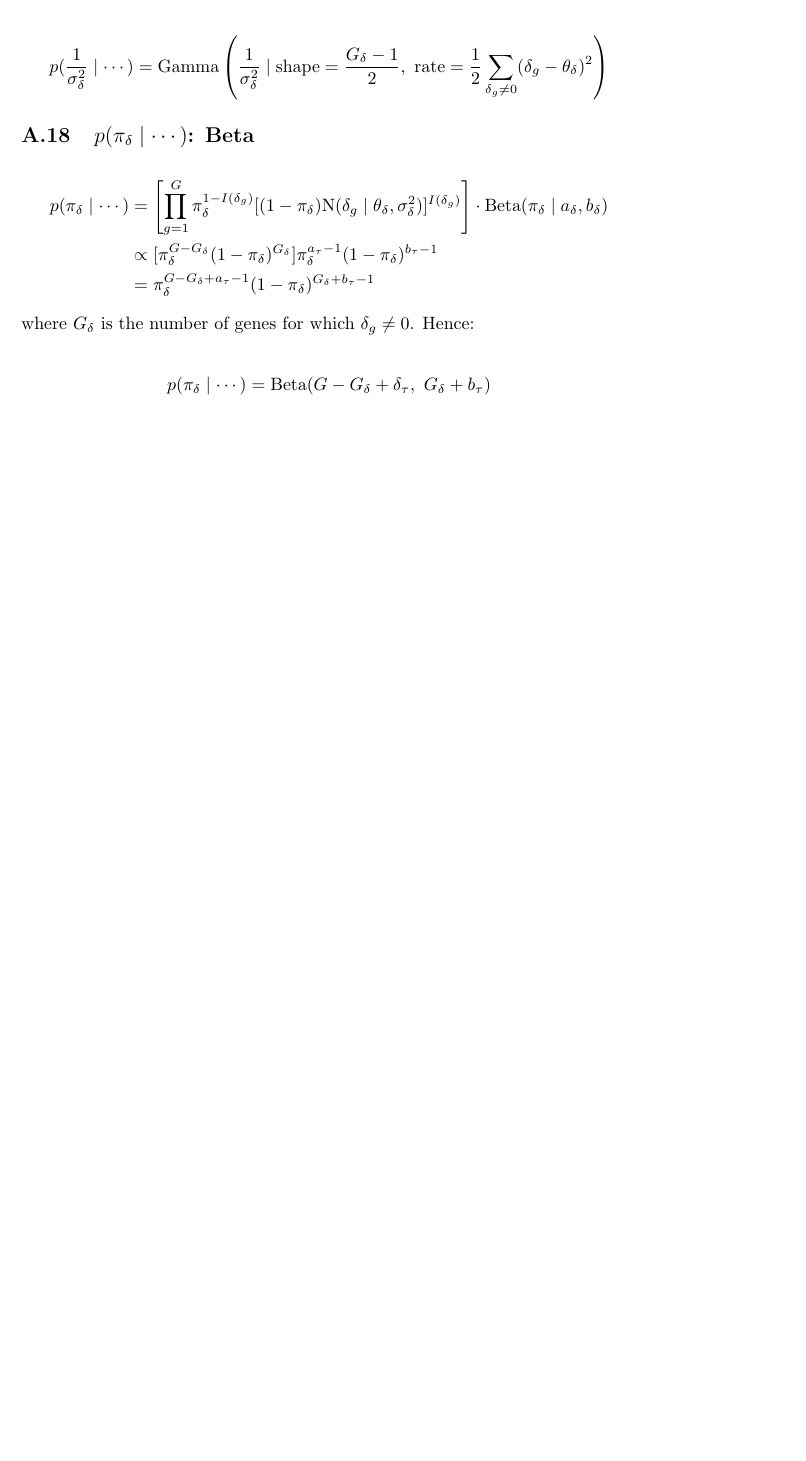
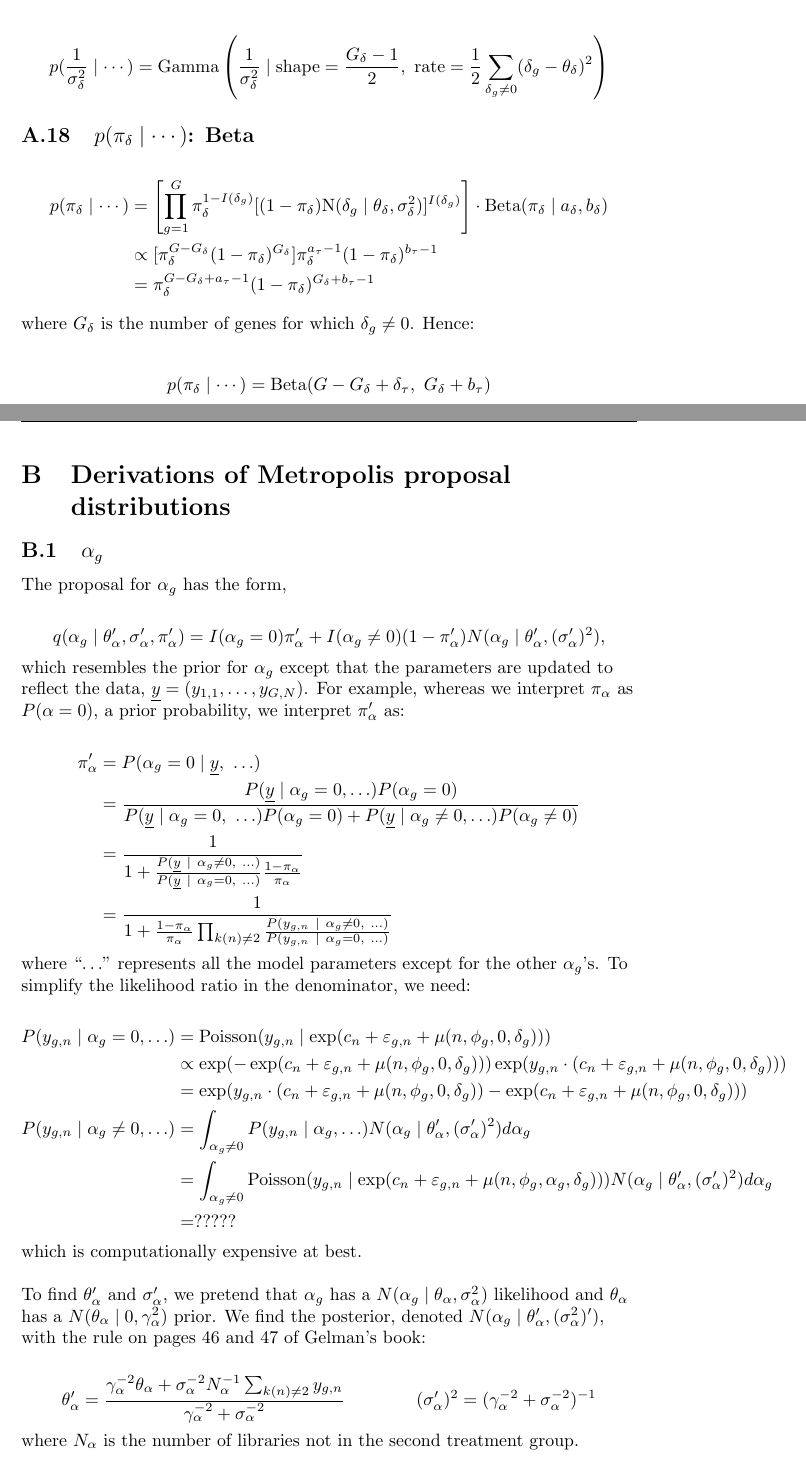
Before and after one commit to xiyuansun/heterosis, a LaTeX document (doc/writeup/writeup.tex): part of page 17 of 18 before the commit and two parts of pages 17 and 18 of 20 after it, the two joined at a grey line, cut so that both start at the same text, the shorter picture padded with empty space. Compiled offline with pdfLaTeX.

Commit message:
derived metropolist proposals for the alphas and deltas, but I need help finding p(y | H_a) (see ?????)

```diff
--- a/doc/writeup/writeup.tex
+++ b/doc/writeup/writeup.tex
@@ -758,3 +758,47 @@ p(\pi_\delta \mid \cdots) = \text{Beta}(G - G_\delta + \delta_\tau, \ G_\delta +
 
 
 
+
+
+
+\section{Derivations of Metropolis proposal distributions}
+
+
+\subsection{$\alpha_g$}
+
+The proposal for $\alpha_g$ has the form,
+
+\begin{align*}
+q(\alpha_g \mid \theta_\alpha', \sigma_\alpha', \pi_\alpha') = I(\alpha_g = 0) \pi_\alpha'  + I(\alpha_g \ne 0) (1 - \pi_\alpha') N(\alpha_g \mid \theta_\alpha', (\sigma_\alpha')^2),
+\end{align*}
+
+which resembles the prior for $\alpha_g$ except that the parameters are updated to reflect the data, $\underline{y}  = (y_{1, 1}, \ldots, y_{G, N})$. For example, whereas we interpret $\pi_\alpha$ as $P(\alpha = 0)$, a prior probability, we interpret $\pi_\alpha'$ as:
+
+\begin{align*}
+\pi_\alpha' &= P(\alpha_g = 0 \mid \underline{y}, \ \ldots) \\
+& = \frac{P(\underline{y} \mid \alpha_g = 0,  \ldots) P(\alpha_g = 0)}{P(\underline{y} \mid \alpha_g = 0, \ \ldots) P(\alpha_g = 0) + P(\underline{y} \mid \alpha_g \ne 0,  \ldots) P(\alpha_g \ne 0)} \\
+&= \frac{1}{1 + \frac{P(  \underline{y} \ \mid \ \alpha_g \ne 0, \ \ldots) }{P( \underline{y} \ \mid \ \alpha_g = 0, \ \ldots) } \frac{1 - \pi_\alpha}{\pi_\alpha}} \\
+&= \frac{1}{1 + \frac{1 - \pi_\alpha}{\pi_\alpha} \prod_{k(n) \ne 2}  \frac{ P( y_{g, n} \ \mid \ \alpha_g \ne 0, \ \ldots) }{P(y_{g, n} \ \mid \ \alpha_g = 0, \ \ldots) } }
+\end{align*}
+
+where ``$\ldots$" represents all the model parameters except for the other $\alpha_g$'s. To simplify the likelihood ratio in the denominator, we need:
+
+
+\begin{align*}
+P(y_{g, n} \mid \alpha_g = 0, \ldots) &= \text{Poisson}(y_{g, n} \mid \exp(c_n + \e_{g, n} + \mu(n, \phi_g, 0, \delta_g)))  \\
+&\propto \exp(-\exp(c_n + \e_{g, n} + \mu(n, \phi_g, 0, \delta_g))) \exp(y_{g, n} \cdot (c_n + \e_{g, n} + \mu(n, \phi_g, 0, \delta_g))) \\
+&= \exp(y_{g, n} \cdot (c_n + \e_{g, n} + \mu(n, \phi_g, 0, \delta_g)) - \exp(c_n + \e_{g, n} + \mu(n, \phi_g, 0, \delta_g))) \\
+P(y_{g, n} \mid \alpha_g \ne 0, \ldots)  &= \int_{\alpha_g \ne 0} P(y_{g, n} \mid \alpha_g , \ldots) N(\alpha_g \mid \theta_\alpha', (\sigma_\alpha')^2) d \alpha_g \\
+&=  \int_{\alpha_g \ne 0}  \text{Poisson}(y_{g, n} \mid \exp(c_n + \e_{g, n} + \mu(n, \phi_g, \alpha_g, \delta_g)))  N(\alpha_g \mid \theta_\alpha', (\sigma_\alpha')^2) d \alpha_g \\
+&= ?????
+\end{align*}
+
+which is computationally expensive at best. \newline
+
+To find $\theta_\alpha'$ and $\sigma_\alpha'$, we pretend that $\alpha_g$ has a $N(\alpha_g \mid \theta_\alpha, \sigma_\alpha^2)$ likelihood and $\theta_\alpha$ has a $N(\theta_\alpha \mid 0, \gamma_\alpha^2)$ prior. We find the posterior, denoted $N(\alpha_g \mid \theta_\alpha', (\sigma_\alpha^2)')$, with the rule on pages 46 and 47 of Gelman's book:
+
+ \begin{align*}
+\theta_\alpha' &= \frac{\gamma_\alpha^{-2} \theta_\alpha + \sigma_\alpha^{-2}    N_\alpha^{-1} \sum_{k(n) \ne 2} y_{g, n}     }{\gamma_\alpha^{-2} + \sigma_\alpha^{-2}} \qquad \qquad (\sigma_\alpha')^2 = (\gamma_\alpha^{-2} + \sigma_\alpha^{-2})\nv
+\end{align*}
+
+where $N_\alpha$ is the number of libraries not in the second treatment group.
```
Also changed, not shown: doc/writeup/writeup.tex (54 more changed lines).
